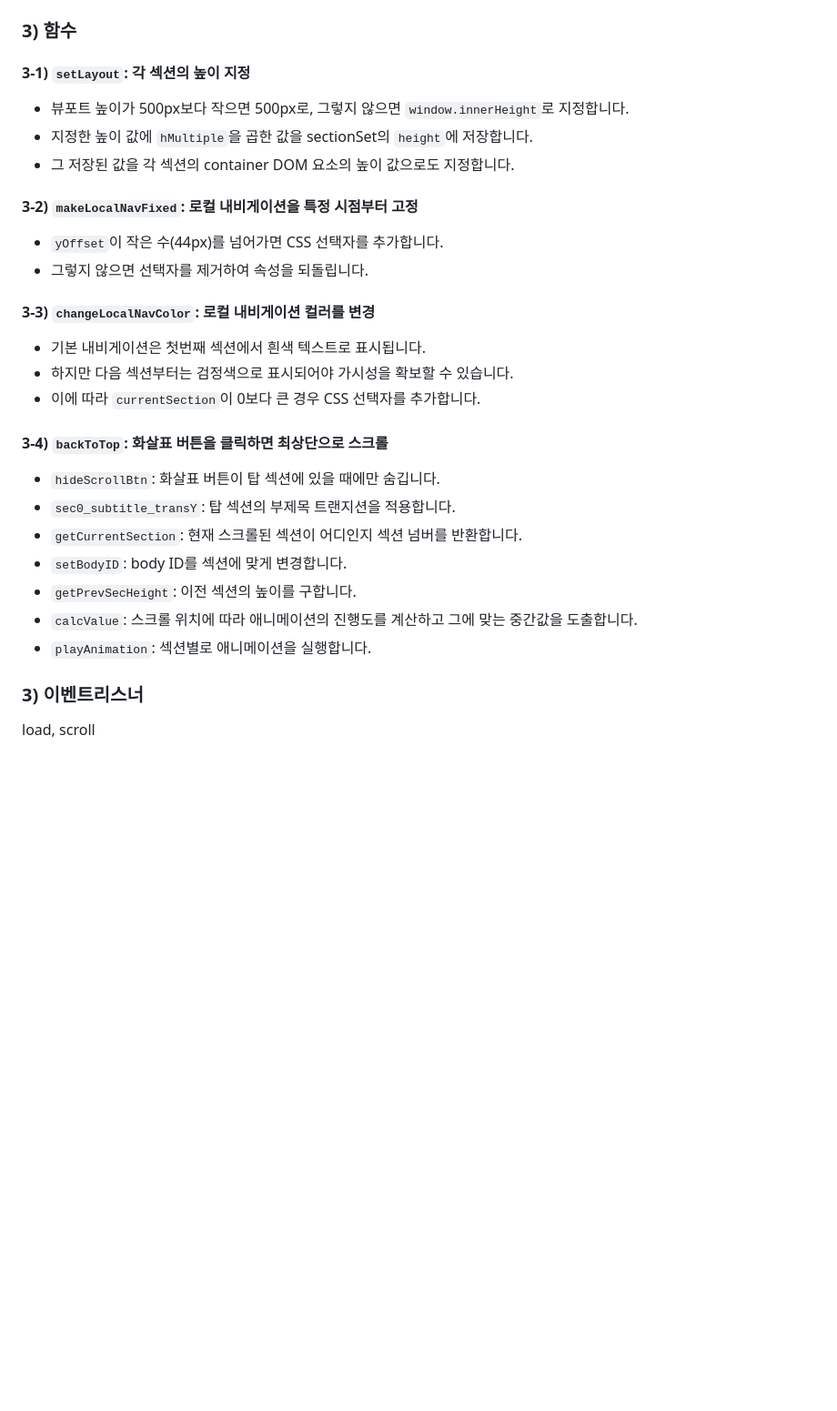
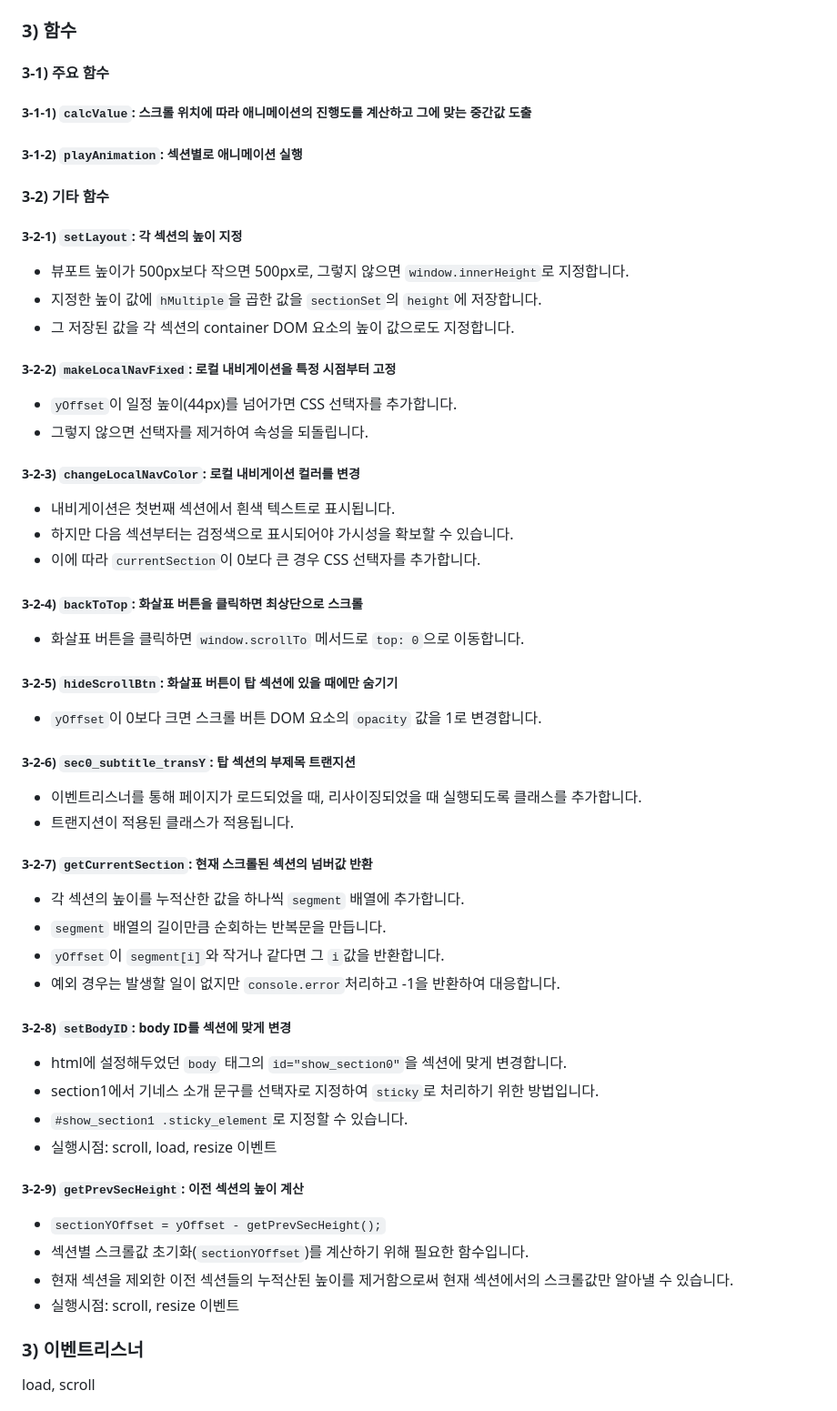
Before and after one commit to seongyurim/guinness-js-2023, a Markdown page: README.md, the part around the change. Shown: that part at 91% size. Rendered like a GitHub page; blank space fills up the shorter version.

```diff
--- a/README.md
+++ b/README.md
@@ -30,30 +30,54 @@
 - `sectionSet`: 섹션별 정보를 담은 배열
 
 ### 3) 함수
-#### 3-1) `setLayout`: 각 섹션의 높이 지정
+#### 3-1) 주요 함수
+##### 3-1-1) `calcValue`: 스크롤 위치에 따라 애니메이션의 진행도를 계산하고 그에 맞는 중간값 도출
+##### 3-1-2) `playAnimation`: 섹션별로 애니메이션 실행
+
+#### 3-2) 기타 함수
+##### 3-2-1) `setLayout`: 각 섹션의 높이 지정
 - 뷰포트 높이가 500px보다 작으면 500px로, 그렇지 않으면 `window.innerHeight`로 지정합니다.
-- 지정한 높이 값에 `hMultiple`을 곱한 값을 sectionSet의 `height`에 저장합니다.
+- 지정한 높이 값에 `hMultiple`을 곱한 값을 `sectionSet`의 `height`에 저장합니다.
 - 그 저장된 값을 각 섹션의 container DOM 요소의 높이 값으로도 지정합니다.
 
-#### 3-2) `makeLocalNavFixed`: 로컬 내비게이션을 특정 시점부터 고정
-- `yOffset`이 작은 수(44px)를 넘어가면 CSS 선택자를 추가합니다.
+##### 3-2-2) `makeLocalNavFixed`: 로컬 내비게이션을 특정 시점부터 고정
+- `yOffset`이 일정 높이(44px)를 넘어가면 CSS 선택자를 추가합니다.
 - 그렇지 않으면 선택자를 제거하여 속성을 되돌립니다.
 
-#### 3-3) `changeLocalNavColor`: 로컬 내비게이션 컬러를 변경
-- 기본 내비게이션은 첫번째 섹션에서 흰색 텍스트로 표시됩니다.
+##### 3-2-3) `changeLocalNavColor`: 로컬 내비게이션 컬러를 변경
+- 내비게이션은 첫번째 섹션에서 흰색 텍스트로 표시됩니다.
 - 하지만 다음 섹션부터는 검정색으로 표시되어야 가시성을 확보할 수 있습니다.
 - 이에 따라 `currentSection`이 0보다 큰 경우 CSS 선택자를 추가합니다.
 
-#### 3-4) `backToTop`: 화살표 버튼을 클릭하면 최상단으로 스크롤
+##### 3-2-4) `backToTop`: 화살표 버튼을 클릭하면 최상단으로 스크롤
+- 화살표 버튼을 클릭하면 `window.scrollTo` 메서드로 `top: 0`으로 이동합니다.
+
+##### 3-2-5) `hideScrollBtn`: 화살표 버튼이 탑 섹션에 있을 때에만 숨기기
+- `yOffset`이 0보다 크면 스크롤 버튼 DOM 요소의 `opacity` 값을 1로 변경합니다.
+
+##### 3-2-6) `sec0_subtitle_transY`: 탑 섹션의 부제목 트랜지션
+- 이벤트리스너를 통해 페이지가 로드되었을 때, 리사이징되었을 때 실행되도록 클래스를 추가합니다.
+- 트랜지션이 적용된 클래스가 적용됩니다.
+
+##### 3-2-7) `getCurrentSection`: 현재 스크롤된 섹션의 넘버값 반환
+- 각 섹션의 높이를 누적산한 값을 하나씩 `segment` 배열에 추가합니다.
+- `segment` 배열의 길이만큼 순회하는 반복문을 만듭니다.
+- `yOffset`이 `segment[i]`와 작거나 같다면 그 `i`값을 반환합니다.
+- 예외 경우는 발생할 일이 없지만 `console.error`처리하고 -1을 반환하여 대응합니다.
+
+##### 3-2-8) `setBodyID`: body ID를 섹션에 맞게 변경
+- html에 설정해두었던 `body` 태그의 `id="show_section0"`을 섹션에 맞게 변경합니다.
+- section1에서 기네스 소개 문구를 선택자로 지정하여 `sticky`로 처리하기 위한 방법입니다.
+- `#show_section1 .sticky_element`로 지정할 수 있습니다.
+- 실행시점: scroll, load, resize 이벤트
+
+##### 3-2-9) `getPrevSecHeight`: 이전 섹션의 높이 계산
+- `sectionYOffset = yOffset - getPrevSecHeight();`
+- 섹션별 스크롤값 초기화(`sectionYOffset`)를 계산하기 위해 필요한 함수입니다.
+- 현재 섹션을 제외한 이전 섹션들의 누적산된 높이를 제거함으로써 현재 섹션에서의 스크롤값만 알아낼 수 있습니다.
+- 실행시점: scroll, resize 이벤트
 
 
-- `hideScrollBtn`: 화살표 버튼이 탑 섹션에 있을 때에만 숨깁니다.
-- `sec0_subtitle_transY`: 탑 섹션의 부제목 트랜지션을 적용합니다.
-- `getCurrentSection`: 현재 스크롤된 섹션이 어디인지 섹션 넘버를 반환합니다.
-- `setBodyID`: body ID를 섹션에 맞게 변경합니다.
-- `getPrevSecHeight`: 이전 섹션의 높이를 구합니다.
-- `calcValue`: 스크롤 위치에 따라 애니메이션의 진행도를 계산하고 그에 맞는 중간값을 도출합니다.
-- `playAnimation`: 섹션별로 애니메이션을 실행합니다.
 
 ### 3) 이벤트리스너
 load, scroll
```
